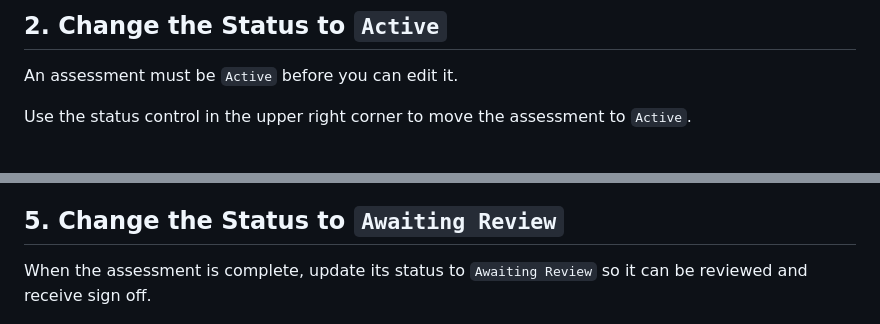
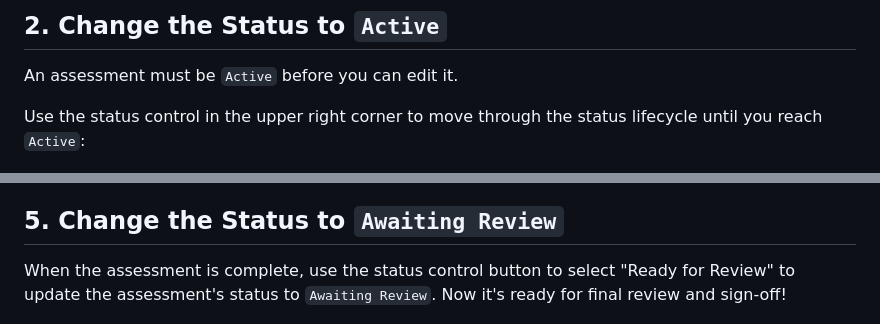
Before and after one commit to GenomicMedLab/VarCat-Demo, a Markdown page: documentation/2-tutorial.md, 2 parts joined by grey strips. GitHub-like rendering.

Commit message:
tweak wording re: 'awaiting review' to match screenshot

```diff
--- a/documentation/2-tutorial.md
+++ b/documentation/2-tutorial.md
@@ -14,7 +14,7 @@ From the home page, open an assessment by:
 ## 2. Change the Status to `Active`
 An assessment must be `Active` before you can edit it.
 
-Use the status control in the upper right corner to move the assessment to `Active`.
+Use the status control in the upper right corner to move through the status lifecycle until you reach `Active`:
 
 ![Start assessment](/documentation/images/start-assessment.png)
 
@@ -84,6 +84,6 @@ You can also manually override the classification for the entire assertion as a
 
 
 ## 5. Change the Status to `Awaiting Review`
-When the assessment is complete, update its status to `Awaiting Review` so it can be reviewed and receive sign off.
+When the assessment is complete, use the status control button to select "Ready for Review" to update the assessment's status to `Awaiting Review`. Now it's ready for final review and sign-off!
 
 ![Awaiting review](/documentation/images/ready-for-review.png)
```
